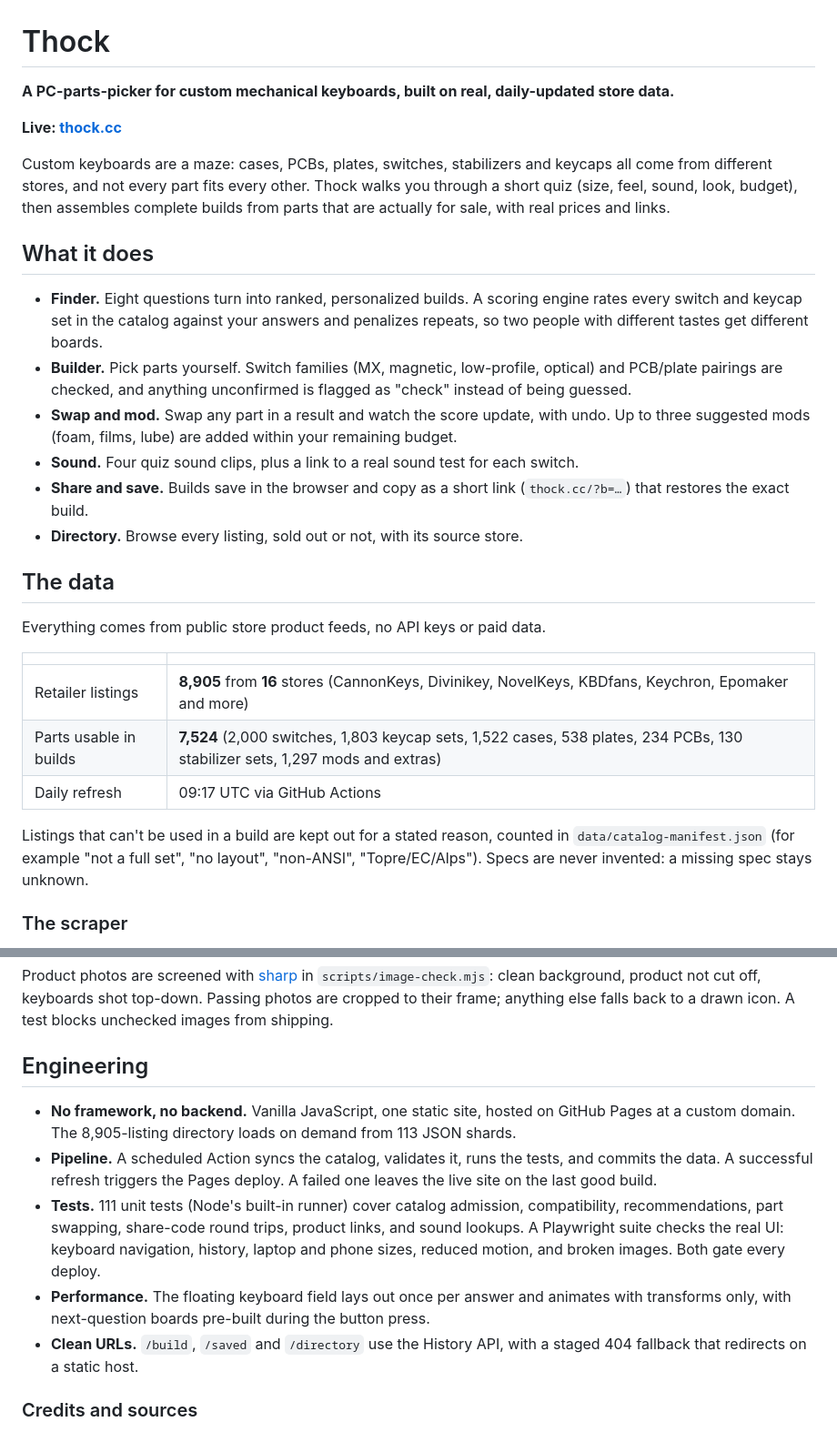
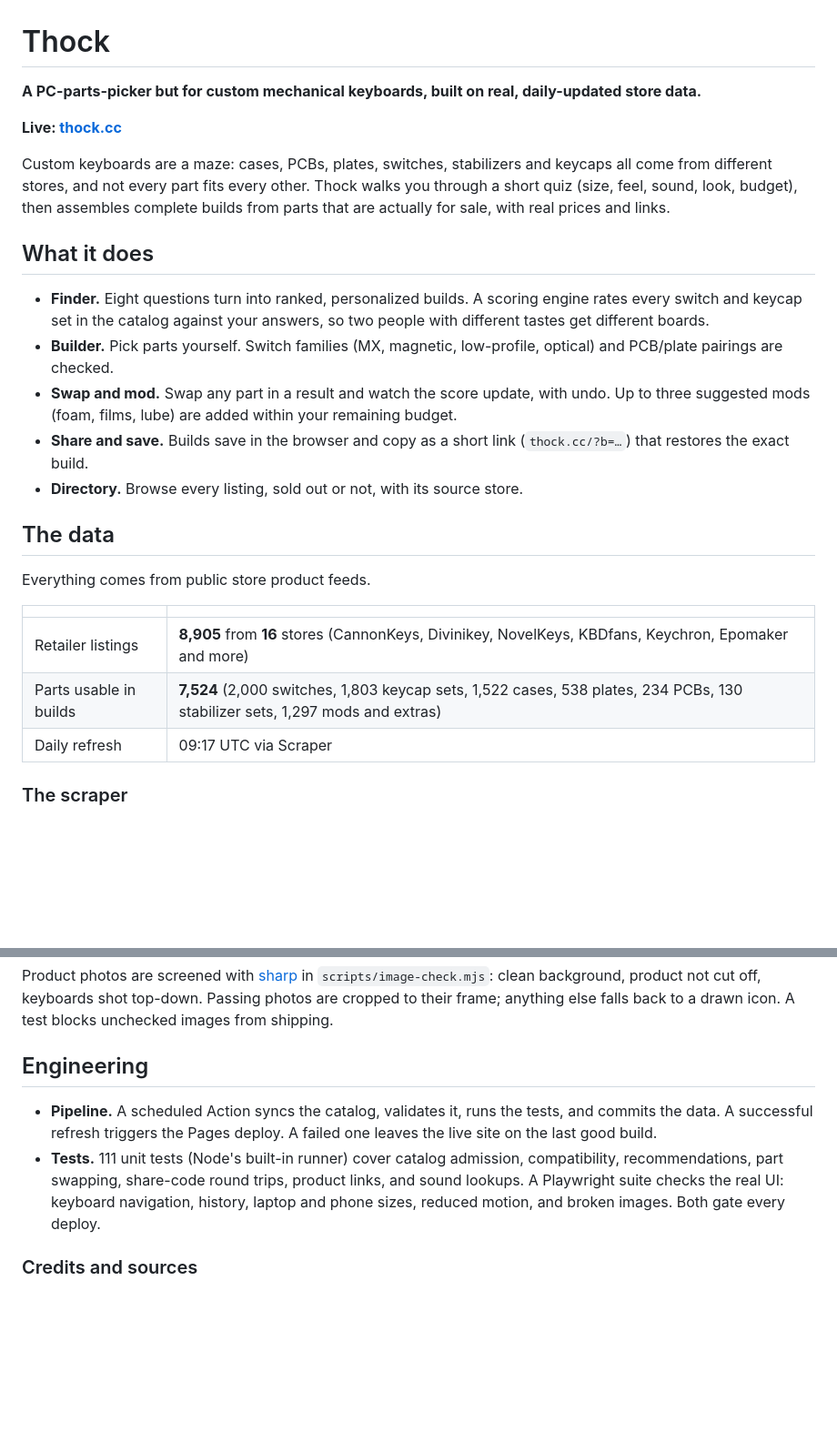
Before and after one commit to gothicscientist/switchdeck, a Markdown page: README.md, 2 parts joined by grey strips. Shown at 91% size. Rendered like a GitHub page; blank space fills up the shorter version.

```diff
--- a/README.md
+++ b/README.md
@@ -1,6 +1,6 @@
 # Thock
 
-**A PC-parts-picker for custom mechanical keyboards, built on real, daily-updated store data.**
+**A PC-parts-picker but for custom mechanical keyboards, built on real, daily-updated store data.**
 
 **Live: [thock.cc](https://thock.cc)**
 
@@ -8,24 +8,21 @@ Custom keyboards are a maze: cases, PCBs, plates, switches, stabilizers and keyc
 
 ## What it does
 
-- **Finder.** Eight questions turn into ranked, personalized builds. A scoring engine rates every switch and keycap set in the catalog against your answers and penalizes repeats, so two people with different tastes get different boards.
-- **Builder.** Pick parts yourself. Switch families (MX, magnetic, low-profile, optical) and PCB/plate pairings are checked, and anything unconfirmed is flagged as "check" instead of being guessed.
+- **Finder.** Eight questions turn into ranked, personalized builds. A scoring engine rates every switch and keycap set in the catalog against your answers, so two people with different tastes get different boards.
+- **Builder.** Pick parts yourself. Switch families (MX, magnetic, low-profile, optical) and PCB/plate pairings are checked.
 - **Swap and mod.** Swap any part in a result and watch the score update, with undo. Up to three suggested mods (foam, films, lube) are added within your remaining budget.
-- **Sound.** Four quiz sound clips, plus a link to a real sound test for each switch.
 - **Share and save.** Builds save in the browser and copy as a short link (`thock.cc/?b=…`) that restores the exact build.
 - **Directory.** Browse every listing, sold out or not, with its source store.
 
 ## The data
 
-Everything comes from public store product feeds, no API keys or paid data.
+Everything comes from public store product feeds.
 
 | | |
 | --- | --- |
 | Retailer listings | **8,905** from **16** stores (CannonKeys, Divinikey, NovelKeys, KBDfans, Keychron, Epomaker and more) |
 | Parts usable in builds | **7,524** (2,000 switches, 1,803 keycap sets, 1,522 cases, 538 plates, 234 PCBs, 130 stabilizer sets, 1,297 mods and extras) |
-| Daily refresh | 09:17 UTC via GitHub Actions |
-
-Listings that can't be used in a build are kept out for a stated reason, counted in `data/catalog-manifest.json` (for example "not a full set", "no layout", "non-ANSI", "Topre/EC/Alps"). Specs are never invented: a missing spec stays unknown.
+| Daily refresh | 09:17 UTC via Scraper |
 
 ### The scraper
 
@@ -37,11 +34,8 @@ Product photos are screened with [sharp](https://sharp.pixelplumbing.com/) in `s
 
 ## Engineering
 
-- **No framework, no backend.** Vanilla JavaScript, one static site, hosted on GitHub Pages at a custom domain. The 8,905-listing directory loads on demand from 113 JSON shards.
 - **Pipeline.** A scheduled Action syncs the catalog, validates it, runs the tests, and commits the data. A successful refresh triggers the Pages deploy. A failed one leaves the live site on the last good build.
 - **Tests.** 111 unit tests (Node's built-in runner) cover catalog admission, compatibility, recommendations, part swapping, share-code round trips, product links, and sound lookups. A Playwright suite checks the real UI: keyboard navigation, history, laptop and phone sizes, reduced motion, and broken images. Both gate every deploy.
-- **Performance.** The floating keyboard field lays out once per answer and animates with transforms only, with next-question boards pre-built during the button press.
-- **Clean URLs.** `/build`, `/saved` and `/directory` use the History API, with a staged 404 fallback that redirects on a static host.
 
 ### Credits and sources
 
```
